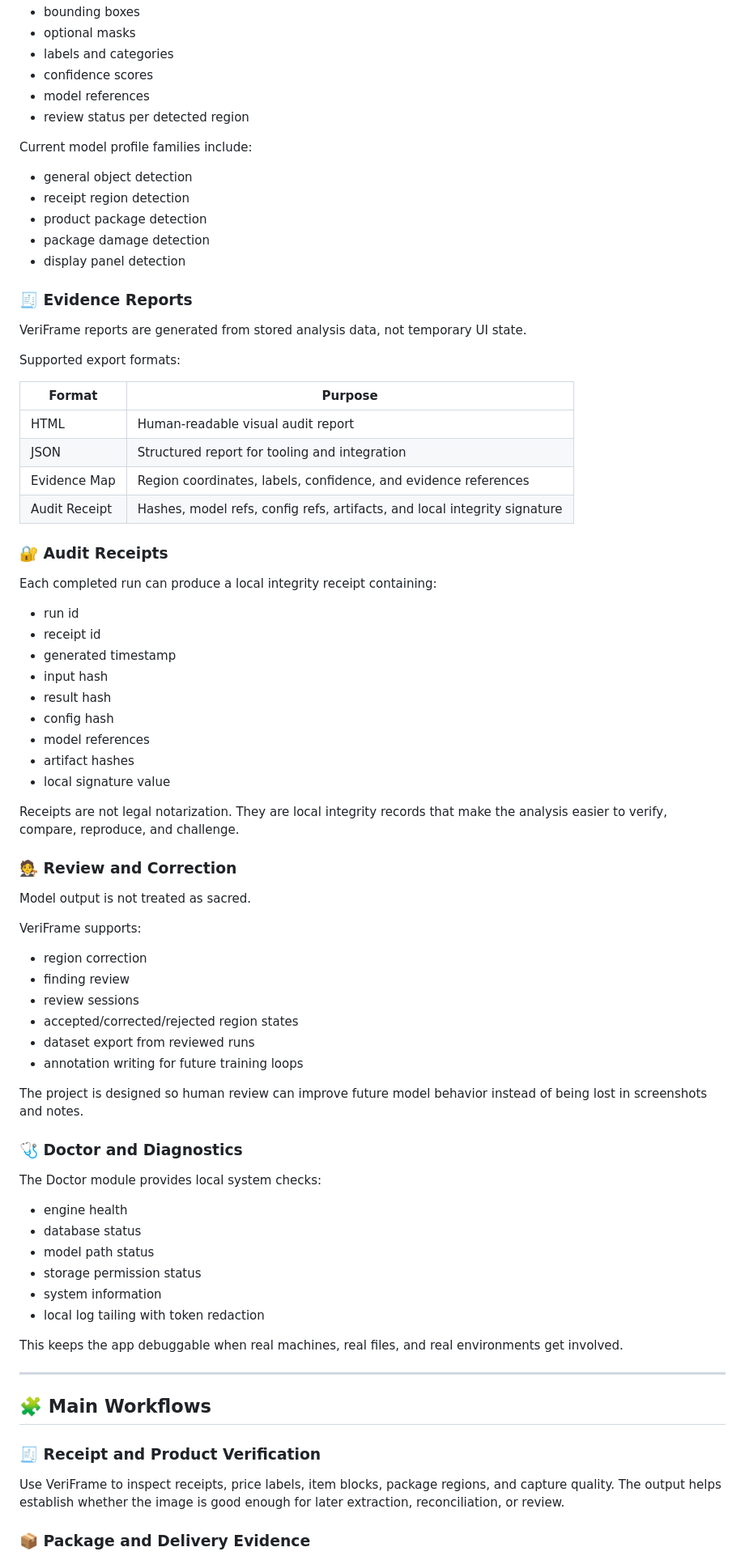
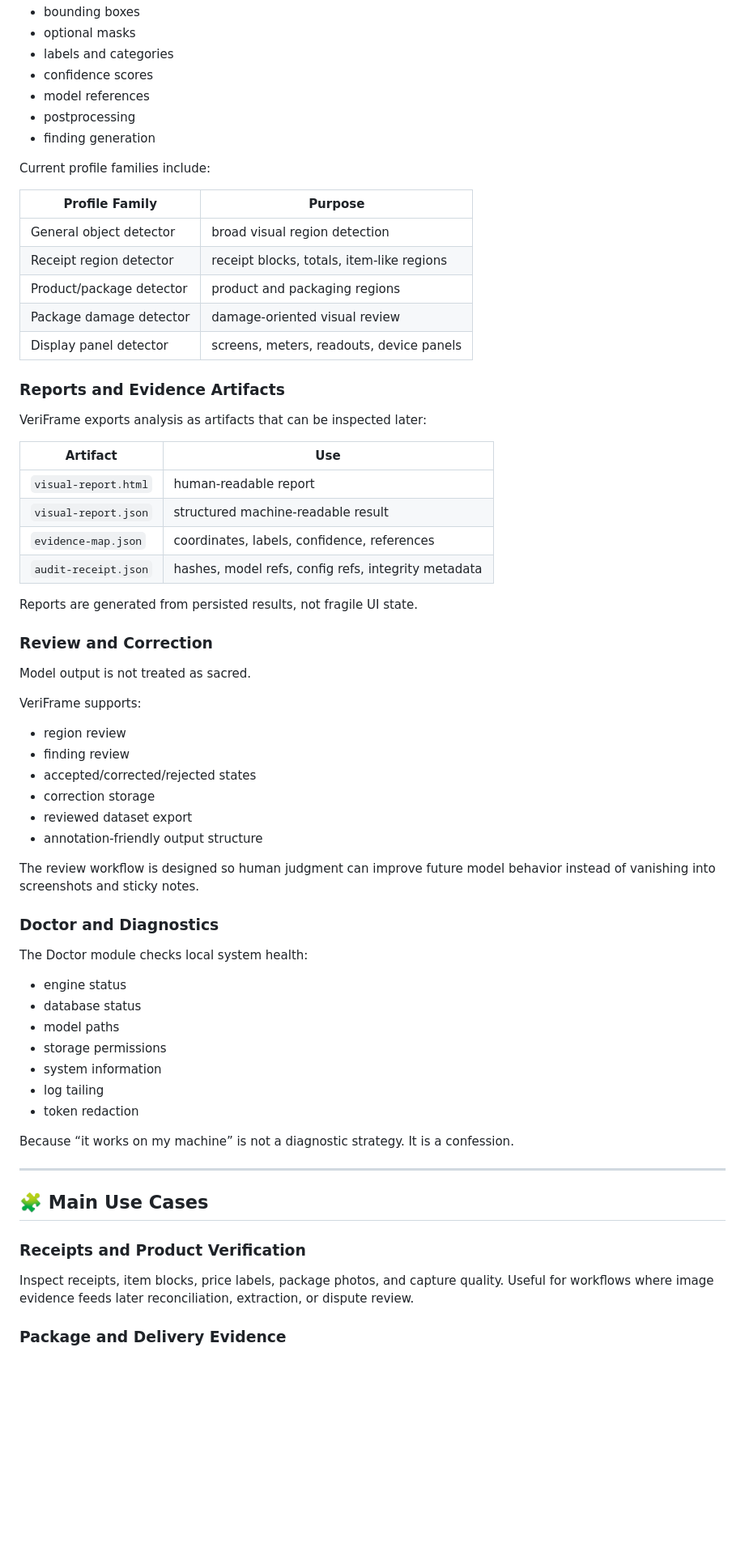
Before and after one commit to MaheshChandraTeja/VeriFrame, a Markdown page: README.md, the part around the change printed below. Shown: that part at 81% size. Rendered like a GitHub page; blank space fills up the shorter version.

```diff
--- a/README.md
+++ b/README.md
@@ -138,80 +161,68 @@ The analysis engine is built around TorchVision-ready model stages:
 - labels and categories
 - confidence scores
 - model references
-- review status per detected region
+- postprocessing
+- finding generation
 
-Current model profile families include:
+Current profile families include:
 
-- general object detection
-- receipt region detection
-- product package detection
-- package damage detection
-- display panel detection
+| Profile Family | Purpose |
+|---|---|
+| General object detector | broad visual region detection |
+| Receipt region detector | receipt blocks, totals, item-like regions |
+| Product/package detector | product and packaging regions |
+| Package damage detector | damage-oriented visual review |
+| Display panel detector | screens, meters, readouts, device panels |
 
-### 🧾 Evidence Reports
+### Reports and Evidence Artifacts
 
-VeriFrame reports are generated from stored analysis data, not temporary UI state.
+VeriFrame exports analysis as artifacts that can be inspected later:
 
-Supported export formats:
+| Artifact | Use |
+|---|---|
+| `visual-report.html` | human-readable report |
+| `visual-report.json` | structured machine-readable result |
+| `evidence-map.json` | coordinates, labels, confidence, references |
+| `audit-receipt.json` | hashes, model refs, config refs, integrity metadata |
 
-| Format | Purpose |
-|---|---|
-| HTML | Human-readable visual audit report |
-| JSON | Structured report for tooling and integration |
-| Evidence Map | Region coordinates, labels, confidence, and evidence references |
-| Audit Receipt | Hashes, model refs, config refs, artifacts, and local integrity signature |
+Reports are generated from persisted results, not fragile UI state.
 
-### 🔐 Audit Receipts
-
-Each completed run can produce a local integrity receipt containing:
-
-- run id
-- receipt id
-- generated timestamp
-- input hash
-- result hash
-- config hash
-- model references
-- artifact hashes
-- local signature value
-
-Receipts are not legal notarization. They are local integrity records that make the analysis easier to verify, compare, reproduce, and challenge.
-
-### 🧑‍⚖️ Review and Correction
+### Review and Correction
 
 Model output is not treated as sacred.
 
 VeriFrame supports:
 
-- region correction
+- region review
 - finding review
-- review sessions
-- accepted/corrected/rejected region states
-- dataset export from reviewed runs
-- annotation writing for future training loops
+- accepted/corrected/rejected states
+- correction storage
+- reviewed dataset export
+- annotation-friendly output structure
 
-The project is designed so human review can improve future model behavior instead of being lost in screenshots and notes.
+The review workflow is designed so human judgment can improve future model behavior instead of vanishing into screenshots and sticky notes.
 
-### 🩺 Doctor and Diagnostics
+### Doctor and Diagnostics
 
-The Doctor module provides local system checks:
+The Doctor module checks local system health:
 
-- engine health
+- engine status
 - database status
-- model path status
-- storage permission status
+- model paths
+- storage permissions
 - system information
-- local log tailing with token redaction
+- log tailing
+- token redaction
 
-This keeps the app debuggable when real machines, real files, and real environments get involved.
+Because “it works on my machine” is not a diagnostic strategy. It is a confession.
 
 ---
 
-## 🧩 Main Workflows
+## 🧩 Main Use Cases
 
-### 🧾 Receipt and Product Verification
+### Receipts and Product Verification
 
-Use VeriFrame to inspect receipts, price labels, item blocks, package regions, and capture quality. The output helps establish whether the image is good enough for later extraction, reconciliation, or review.
+Inspect receipts, item blocks, price labels, package photos, and capture quality. Useful for workflows where image evidence feeds later reconciliation, extraction, or dispute review.
 
-### 📦 Package and Delivery Evidence
+### Package and Delivery Evidence
 
```
Also changed, not shown: other parts of README.md (+292 -348 lines), docs/assets/screenshots/analysis-workspace.png (added), docs/assets/screenshots/reports.png (added), 5 other files.
